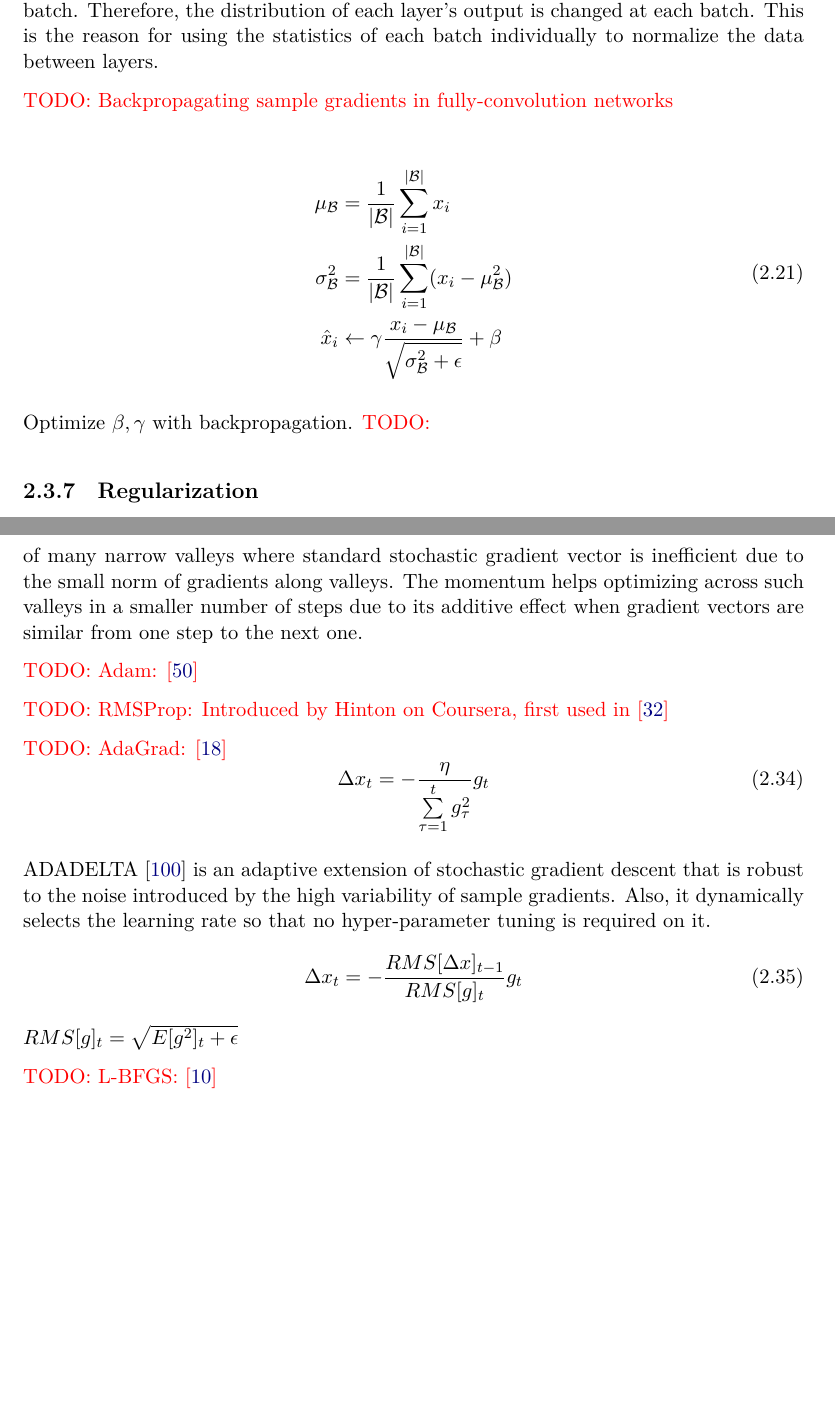
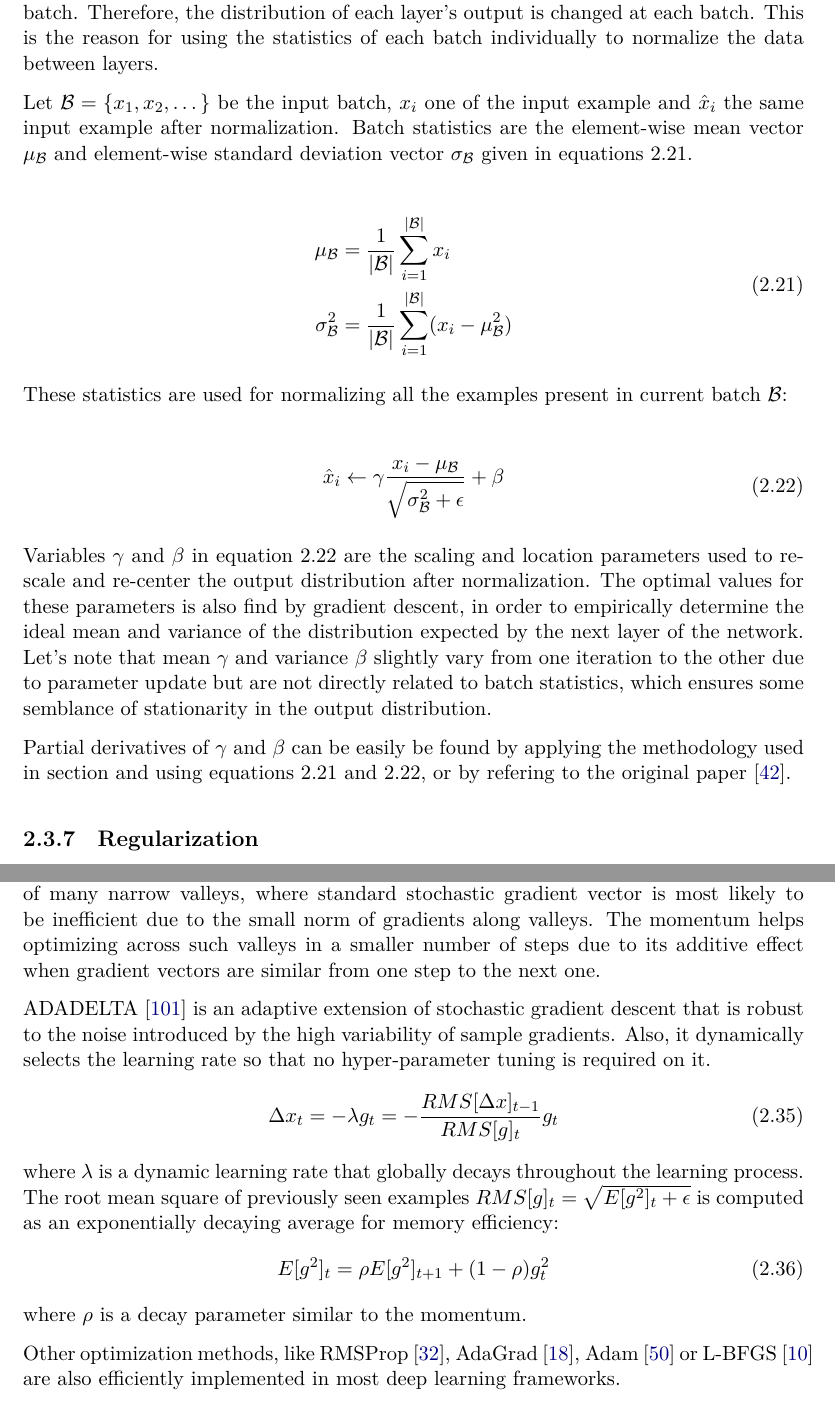
Before and after one commit to AntoinePassemiers/Master-Thesis, a LaTeX thesis (thesis.tex, which reads chapters/background/dl.tex): two parts of pages 22 and 25 of 76, joined at a grey line, cut so that both start at the same text, the shorter picture padded with empty space. Compiled offline with XeLaTeX.

Commit message:
Fix batchnorm section

```diff
--- a/chapters/background/dl.tex
+++ b/chapters/background/dl.tex
@@ -308,17 +305,36 @@
         of each layer's output is changed at each batch. This is the reason for using the statistics of each batch individually
         to normalize the data between layers.
 
-        \todo{Backpropagating sample gradients in fully-convolution networks}
+        Let $\mathcal{B} = \{ x_1, x_2, \dotsc \}$ be the input batch, $x_i$ one of the input example and $\hat{x}_i$ the same
+        input example after normalization. Batch statistics are the element-wise mean vector $\mu_{\mathcal{B}}$ and
+        element-wise standard deviation vector $\sigma_{\mathcal{B}}$ given in equations~\ref{batchstatistics}.
 
-        \begin{equation}
+        \begin{equation}\label{batchstatistics}
             \begin{split}
                 \mu_{\mathcal{B}} & = \frac{1}{\vert\mathcal{B}\vert} \sum\limits_{i=1}^{\vert\mathcal{B}\vert} x_i \\
-                \sigma_{\mathcal{B}}^2 & = \frac{1}{\vert\mathcal{B}\vert} \sum\limits_{i=1}^{\vert\mathcal{B}\vert} (x_i - \mu_{\mathcal{B}}^2) \\
+                \sigma_{\mathcal{B}}^2 & = \frac{1}{\vert\mathcal{B}\vert} \sum\limits_{i=1}^{\vert\mathcal{B}\vert} (x_i - \mu_{\mathcal{B}}^2)
+            \end{split}
+        \end{equation}
+
+        These statistics are used for normalizing all the examples present in current batch $\mathcal{B}$:
+
+        \begin{equation}\label{batchnormupdate}
+            \begin{split}
                 \hat{x}_i & \leftarrow \gamma \frac{x_i - \mu_{\mathcal{B}}}{\sqrt{\sigma_{\mathcal{B}}^2 + \epsilon}} + \beta
             \end{split}
         \end{equation}
 
-        Optimize $\beta, \gamma$ with backpropagation. \todo{}
+        Variables $\gamma$ and $\beta$ in equation~\ref{batchnormupdate} are the scaling and location parameters
+        used to re-scale and re-center the output distribution after normalization. The optimal values for these
+        parameters is also find by gradient descent, in order to empirically determine the ideal mean and variance
+        of the distribution expected by the next layer of the network.
+        Let's note that mean $\gamma$ and variance $\beta$ slightly vary from one iteration to the other due to
+        parameter update but are not directly related to batch statistics, which ensures some semblance of
+        stationarity in the output distribution.
+
+        Partial derivatives of $\gamma$ and $\beta$ can be easily be found by applying the methodology used in
+        section~\label{backpropagation} and using equations~\ref{batchstatistics} and \ref{batchnormupdate},
+        or by refering to the original paper~\cite{DBLP:journals/corr/IoffeS15}.
 
     \subsection{Regularization}
 
@@ -449,25 +465,26 @@
         \end{equation}
         $\rho$ is a decay parameter that controls how much to keep track of past update vectors.
         In practice, the landscape of the loss function w.r.t. parameters is likely to be composed of many
-        narrow valleys where standard stochastic gradient vector is inefficient due to the small norm of gradients
-        along valleys. The momentum helps optimizing across such valleys in a smaller number of steps
+        narrow valleys, where standard stochastic gradient vector is most likely to be inefficient
+        due to the small norm of gradients along valleys.
+        The momentum helps optimizing across such valleys in a smaller number of steps
         due to its additive effect when gradient vectors are similar from one step to the next one.
-
-        \todo{Adam: \cite{DBLP:journals/corr/KingmaB14}}
-
-        \todo{RMSProp: Introduced by Hinton on Coursera, first used in \cite{graves2013generating}}
-
-        \todo{AdaGrad: \cite{duchi2011adaptive}}
-        \begin{equation}
-            \Delta x_t = - \frac{\eta}{\sum\limits_{\tau=1}^t g_{\tau}^2} g_t
-        \end{equation}
 
         ADADELTA~\cite{DBLP:journals/corr/abs-1212-5701} is an adaptive extension of stochastic gradient descent
         that is robust to the noise introduced by the high variability of sample gradients. Also, it dynamically
         selects the learning rate so that no hyper-parameter tuning is required on it.
         \begin{equation}
-            \Delta x_t = - \frac{RMS[\Delta x]_{t-1}}{RMS[g]_t} g_t
+            \Delta x_t = - \lambda g_t = - \frac{RMS[\Delta x]_{t-1}}{RMS[g]_t} g_t
         \end{equation}
-        $RMS[g]_t = \sqrt{E[g^2]_t + \epsilon}$
+        where $\lambda$ is a dynamic learning rate that globally decays throughout the learning process.
+        The root mean square of previously seen examples $RMS[g]_t = \sqrt{E[g^2]_t + \epsilon}$ is computed
+        as an exponentially decaying average for memory efficiency:
+        \begin{equation}
+            E[g^2]_t = \rho E[g^2]_{t+1} + (1 - \rho) g^2_t
+        \end{equation}
+        where $\rho$ is a decay parameter similar to the momentum.
 
-        \todo{L-BFGS: \cite{LBFGS}}
+        Other optimization methods, like RMSProp~\cite{graves2013generating},
+        AdaGrad~\cite{duchi2011adaptive}, Adam~\cite{DBLP:journals/corr/KingmaB14}
+        or L-BFGS~\cite{LBFGS} are also efficiently implemented in most deep learning
+        frameworks.
```
Also changed, not shown: thesis.bib (+10 -0 lines), thesis.pdf, chapters/background/dl.tex (11 more changed lines).
